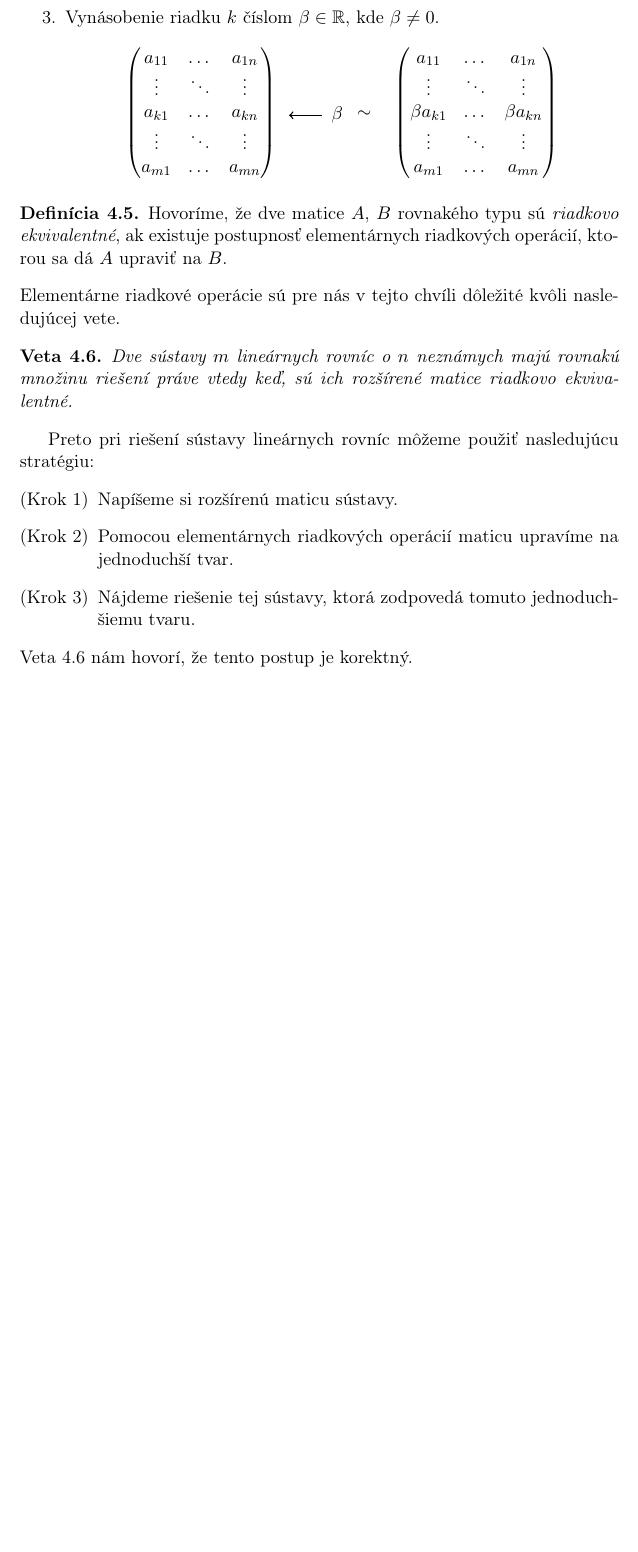
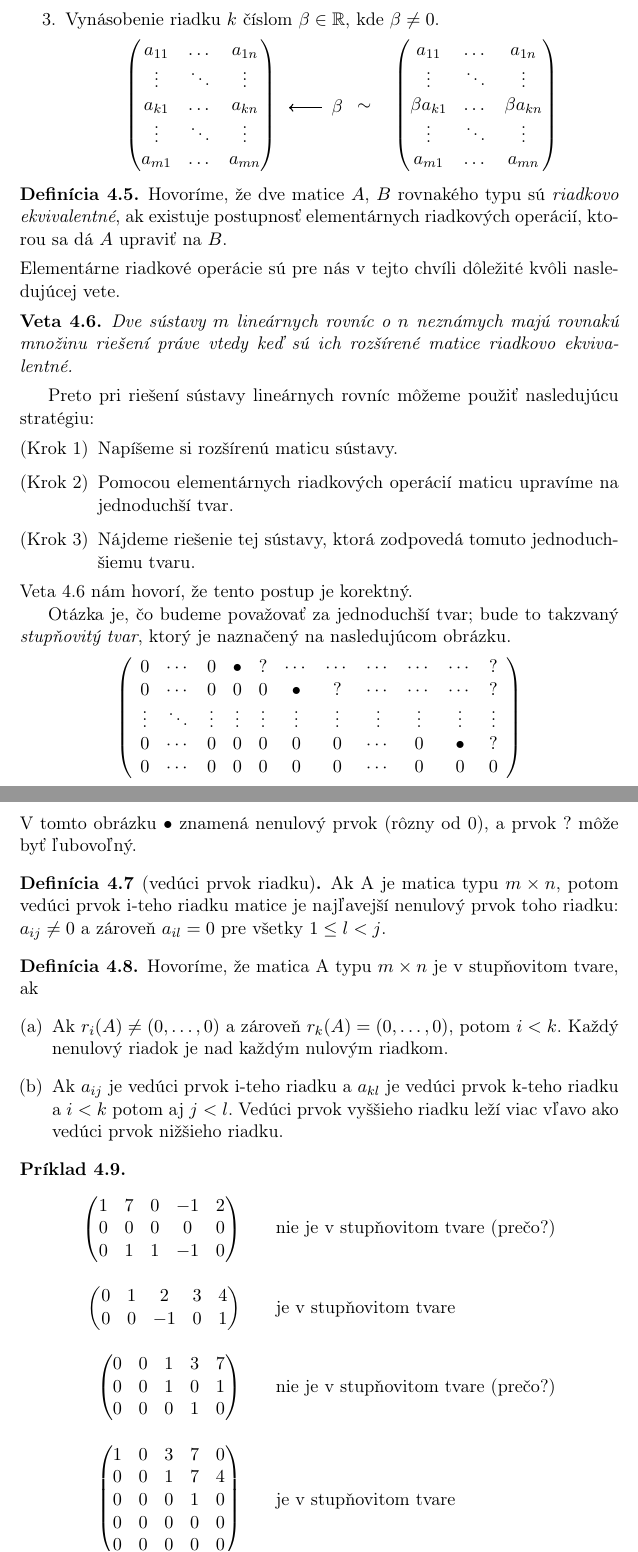
Before and after one commit to gjenca/linearna_algebra_texty, a LaTeX document (main.tex, which reads 04_sustavy.tex): part of page 18 of 18 before the commit and two parts of pages 18 and 19 of 19 after it, the two joined at a grey line, cut so that both start at the same text, the shorter picture padded with empty space. Compiled offline with pdfLaTeX.

Commit message:
Stupňovitý tvar

```diff
--- a/04_sustavy.tex
+++ b/04_sustavy.tex
@@ -311,3 +311,53 @@ Preto pri riešení sústavy lineárnych rovníc môžeme použiť nasledujúcu
 \item Nájdeme riešenie tej sústavy, ktorá zodpovedá tomuto jednoduchšiemu tvaru.
 \end{enumerate}
 Veta \ref{veta:sustavyMatice} nám hovorí, že tento postup je korektný.
+
+Otázka je, čo budeme považovať za jednoduchší tvar; bude to takzvaný
+\emph{stupňovitý tvar}, ktorý je naznačený na nasledujúcom obrázku.
+\[
+\left(
+\begin{array}{ccccccccccc}
+    0 & \cdots & 0 & \bullet &?& \cdots & \cdots & \cdots & \cdots & \cdots & ? \\
+    0 & \cdots & 0 & 0 & 0 & \bullet &?& \cdots & \cdots & \cdots & ? \\
+    \vdots & \ddots& \vdots & \vdots &\vdots&\vdots & \vdots & \vdots & \vdots & \vdots & \vdots \\
+    0 & \cdots & 0 & 0 & 0 & 0 & 0& \cdots & 0 & \bullet & ? \\
+    0 & \cdots & 0 & 0 & 0 & 0 &0 & \cdots & 0 & 0 & 0
+\end{array}
+\right)
+\]
+V tomto obrázku $\bullet$ znamená nenulový prvok (rôzny od 0), a prvok $?$ môže byť
+ľubovoľný.
+
+\begin{definition}[vedúci prvok riadku]\label{def:veduciPrvok}
+Ak A je matica typu $m \times n$, potom vedúci prvok i-teho riadku matice je
+najľavejší nenulový prvok toho riadku: $a_{ij} \ne 0$ a zároveň $a_{il} = 0$ pre
+všetky $1 \le l < j$.
+\end{definition}
+
+\begin{definition}
+Hovoríme, že matica A typu $m \times n$ je v stupňovitom tvare, ak
+\begin{enumerate}[(a)]
+    \item Ak $r_i(A) \ne (0, \dots, 0)$ a zároveň $r_k(A) = (0, \dots, 0)$, potom $i < k$. Každý nenulový riadok je nad každým nulovým riadkom.
+    \item Ak $a_{ij}$ je vedúci prvok i-teho riadku a $a_{kl}$ je vedúci prvok k-teho
+    riadku a $i<k$ potom aj $j<l$. Vedúci prvok vyššieho riadku leží viac vľavo ako
+    vedúci prvok nižšieho riadku.
+\end{enumerate}
+\end{definition}
+\begin{example}
+\[
+\begin{array}{rl}
+\begin{pmatrix} 1 & 7 & 0 & -1 & 2 \\ 0 & 0 & 0 & 0 & 0 \\ 0 & 1 & 1 & -1 & 0
+\end{pmatrix} &
+\quad \text{nie je v stupňovitom tvare (prečo?)} \\~\\
+\begin{pmatrix} 0 & 1 & 2 & 3 & 4 \\ 0 & 0 & -1 & 0 & 1
+\end{pmatrix} &
+\quad\text{je v stupňovitom tvare}\\~\\
+\begin{pmatrix} 0 & 0 & 1 & 3 & 7 \\ 0 & 0 & 1 & 0 & 1 \\ 0 & 0 & 0 & 1 & 0
+\end{pmatrix} &
+\quad \text{nie je v stupňovitom tvare (prečo?)} \\~\\
+\begin{pmatrix} 1 & 0 & 3 & 7 & 0 \\ 0 & 0 & 1 & 7 & 4 \\ 0 & 0 & 0 & 1 & 0 \\ 0 & 0 & 0 & 0 & 0 \\ 0 & 0 & 0 & 0 & 0
+\end{pmatrix} &
+\quad\text{je v stupňovitom tvare}
+\end{array}
+\]
+\end{example}
```
Also changed, not shown: gemini/predn3/stepmatrix.tex (added, +19 -0 lines), main.pdf, 04_sustavy.tex (2 more changed lines).
